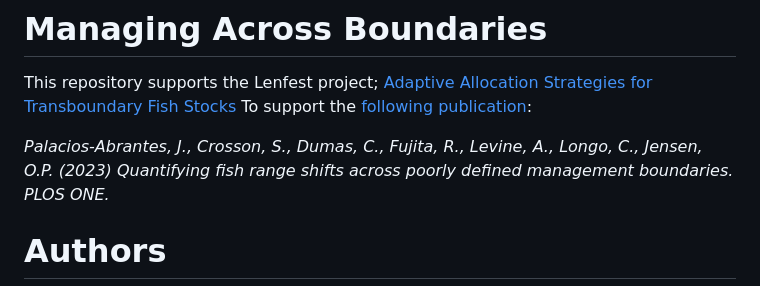
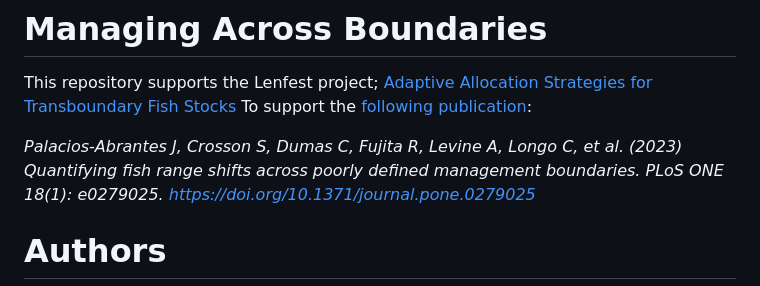
Before and after one commit to jepa/AcrossBoundaries, a Markdown page: README.md, the part around the change. Rendered like a GitHub page.

```diff
--- a/README.md
+++ b/README.md
@@ -2,7 +2,7 @@
 
 This repository supports the Lenfest project; [Adaptive Allocation Strategies for Transboundary Fish Stocks](https://www.lenfestocean.org/en/research-projects/new-effort-to-inform-adaptive-allocation-strategies-for-transboundary-fish-stocks) To support the [following publication](https://journals.plos.org/plosone/article?id=10.1371/journal.pone.0279025):
 
-*Palacios-Abrantes, J., Crosson, S., Dumas, C., Fujita, R., Levine, A., Longo, C., Jensen, O.P. (2023) Quantifying fish range shifts across poorly defined management boundaries. PLOS ONE.*
+*Palacios-Abrantes J, Crosson S, Dumas C, Fujita R, Levine A, Longo C, et al. (2023) Quantifying fish range shifts across poorly defined management boundaries. PLoS ONE 18(1): e0279025. https://doi.org/10.1371/journal.pone.0279025*
 
 
 # Authors
```
